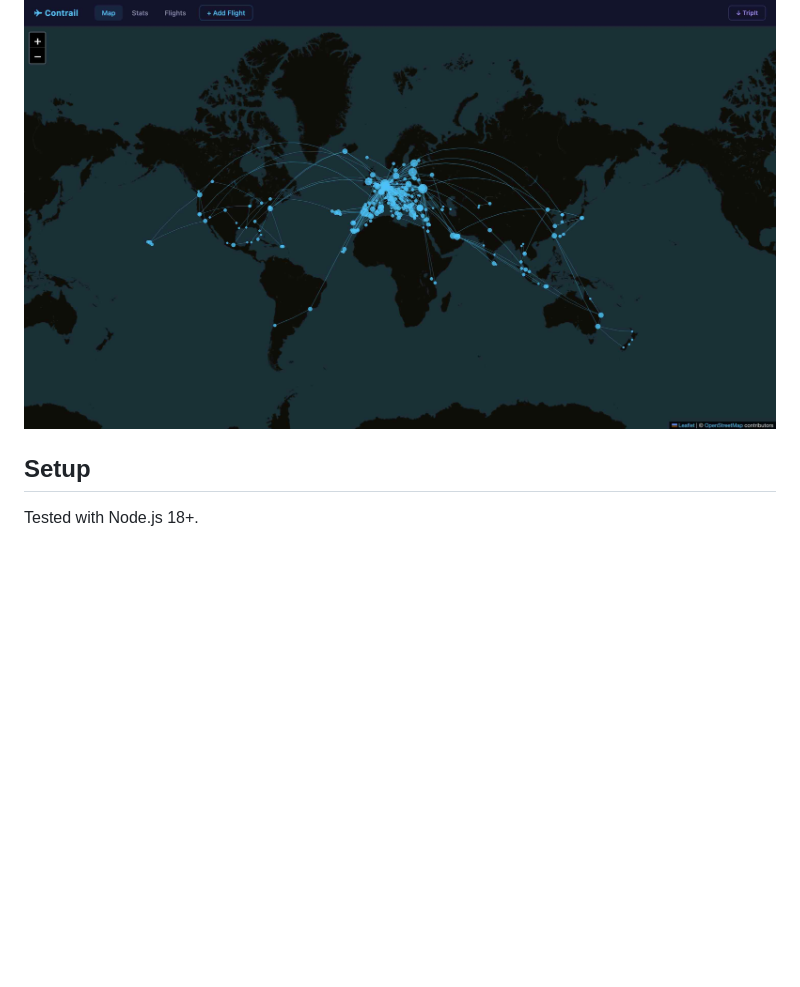
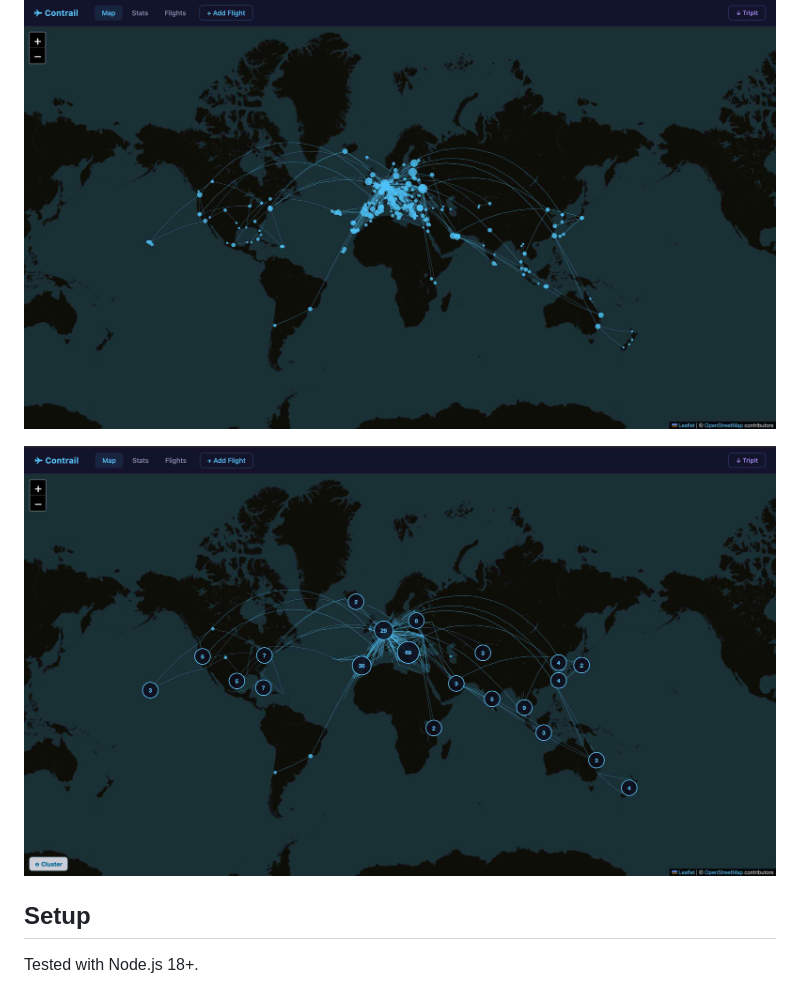
Before and after one commit to bazilinskyy/contrail, a Markdown page: README.md, the part around the change. Drawn GitHub-style; pictures changed too: docs/map-screenshot-clustered.jpg (added); blank space fills up the shorter version.

Commit message:
Add light/dark mode toggle and airport clustering
- Dark mode default, persisted in localStorage; sun/moon button in nav
- CSS vars cover all surfaces including Leaflet popups and cluster button
- OSM tile filter (invert/hue-rotate) removed in light mode
- Chart tick/grid colors read from CSS vars via getCSSVar()
- Airport clustering via Leaflet.markercluster; individual view is default
- Toggle control (bottom-left map corner) switches between views
- Map screenshot (clustered) added to README

Co-Authored-By: Claude Sonnet 4.6 <noreply@anthropic.com>

```diff
--- a/README.md
+++ b/README.md
@@ -11,6 +11,8 @@ Features:
 Data is stored locally in `data/flights.json`. MongoDB support can be added later.
 
 ![Map](docs/map-screenshot.jpg)
+
+![Map (clustered)](docs/map-screenshot-clustered.jpg)
 
 ## Setup
 
```
Also changed, not shown: 1 other file.
